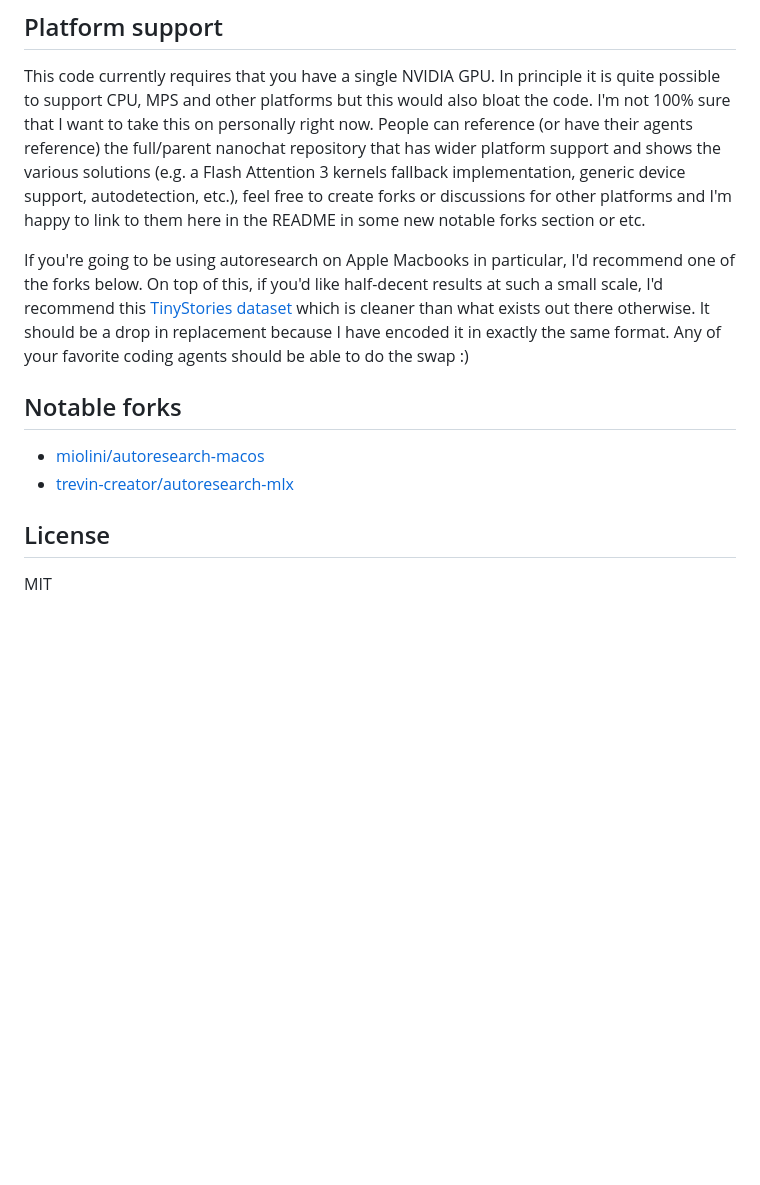
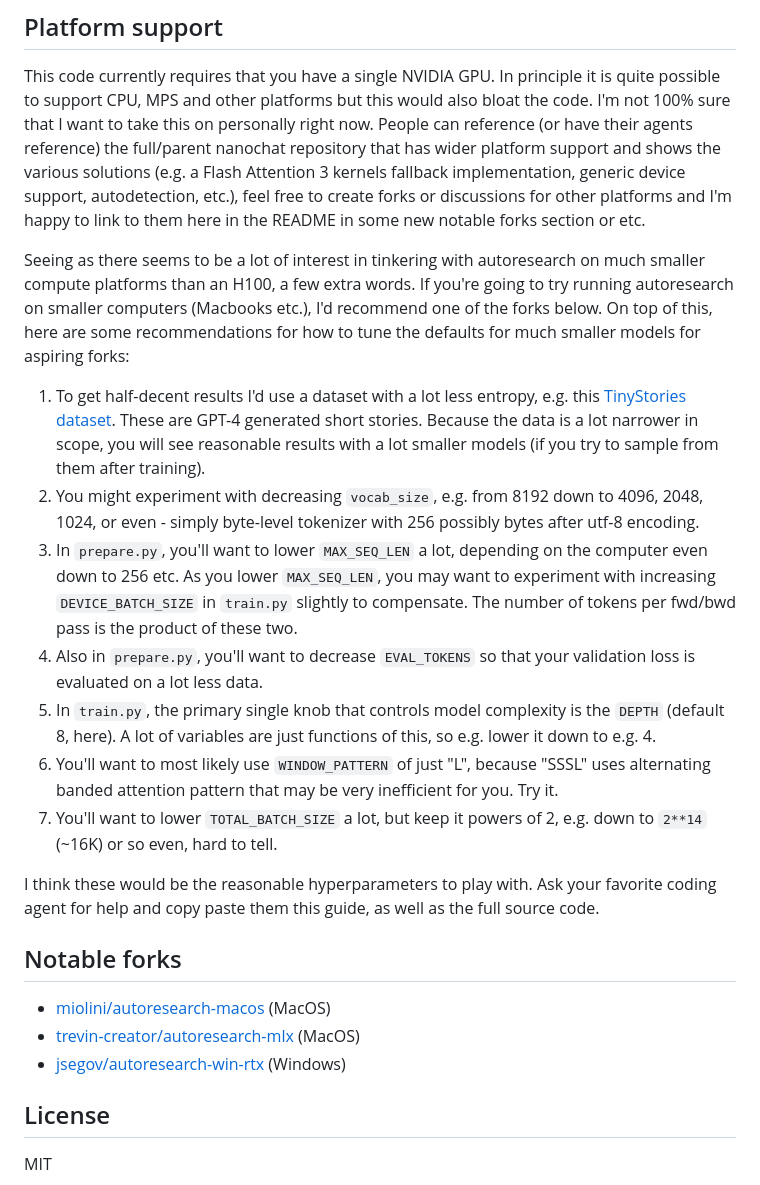
Before and after one commit to jyothivenkat-hub/autoresearch, a Markdown page: README.md, the part around the change. Rendered like a GitHub page; blank space fills up the shorter version.

Commit message:
some docs on what to play with to make autoresearch better on smaller computers

```diff
--- a/README.md
+++ b/README.md
@@ -66,12 +66,23 @@ pyproject.toml  — dependencies
 
 This code currently requires that you have a single NVIDIA GPU. In principle it is quite possible to support CPU, MPS and other platforms but this would also bloat the code. I'm not 100% sure that I want to take this on personally right now. People can reference (or have their agents reference) the full/parent nanochat repository that has wider platform support and shows the various solutions (e.g. a Flash Attention 3 kernels fallback implementation, generic device support, autodetection, etc.), feel free to create forks or discussions for other platforms and I'm happy to link to them here in the README in some new notable forks section or etc.
 
-If you're going to be using autoresearch on Apple Macbooks in particular, I'd recommend one of the forks below. On top of this, if you'd like half-decent results at such a small scale, I'd recommend this [TinyStories dataset](https://huggingface.co/datasets/karpathy/tinystories-gpt4-clean) which is cleaner than what exists out there otherwise. It should be a drop in replacement because I have encoded it in exactly the same format. Any of your favorite coding agents should be able to do the swap :)
+Seeing as there seems to be a lot of interest in tinkering with autoresearch on much smaller compute platforms than an H100, a few extra words. If you're going to try running autoresearch on smaller computers (Macbooks etc.), I'd recommend one of the forks below. On top of this, here are some recommendations for how to tune the defaults for much smaller models for aspiring forks:
+
+1. To get half-decent results I'd use a dataset with a lot less entropy, e.g. this [TinyStories dataset](https://huggingface.co/datasets/karpathy/tinystories-gpt4-clean). These are GPT-4 generated short stories. Because the data is a lot narrower in scope, you will see reasonable results with a lot smaller models (if you try to sample from them after training).
+2. You might experiment with decreasing `vocab_size`, e.g. from 8192 down to 4096, 2048, 1024, or even - simply byte-level tokenizer with 256 possibly bytes after utf-8 encoding.
+3. In `prepare.py`, you'll want to lower `MAX_SEQ_LEN` a lot, depending on the computer even down to 256 etc. As you lower `MAX_SEQ_LEN`, you may want to experiment with increasing `DEVICE_BATCH_SIZE` in `train.py` slightly to compensate. The number of tokens per fwd/bwd pass is the product of these two.
+4. Also in `prepare.py`, you'll want to decrease `EVAL_TOKENS` so that your validation loss is evaluated on a lot less data.
+5. In `train.py`, the primary single knob that controls model complexity is the `DEPTH` (default 8, here). A lot of variables are just functions of this, so e.g. lower it down to e.g. 4.
+6. You'll want to most likely use `WINDOW_PATTERN` of just "L", because "SSSL" uses alternating banded attention pattern that may be very inefficient for you. Try it.
+7. You'll want to lower `TOTAL_BATCH_SIZE` a lot, but keep it powers of 2, e.g. down to `2**14` (~16K) or so even, hard to tell.
+
+I think these would be the reasonable hyperparameters to play with. Ask your favorite coding agent for help and copy paste them this guide, as well as the full source code.
 
 ## Notable forks
 
-- [miolini/autoresearch-macos](https://github.com/miolini/autoresearch-macos)
-- [trevin-creator/autoresearch-mlx](https://github.com/trevin-creator/autoresearch-mlx)
+- [miolini/autoresearch-macos](https://github.com/miolini/autoresearch-macos) (MacOS)
+- [trevin-creator/autoresearch-mlx](https://github.com/trevin-creator/autoresearch-mlx) (MacOS)
+- [jsegov/autoresearch-win-rtx](https://github.com/jsegov/autoresearch-win-rtx) (Windows)
 
 ## License
 
```
